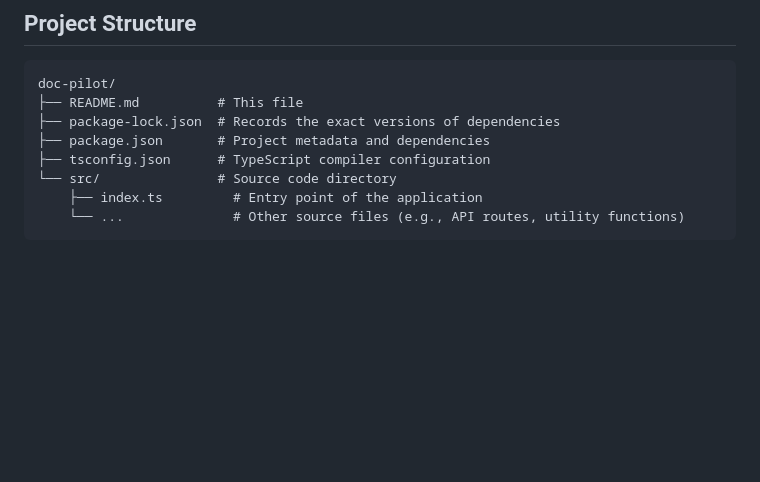
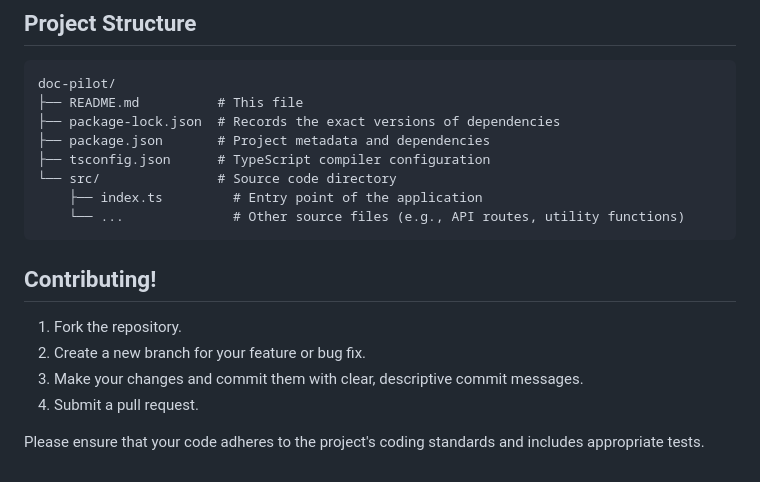
Before and after one commit to AlbertoBarrago/doc-piloot, a Markdown page: README.md, the part around the change. Drawn GitHub-style; blank space fills up the shorter version.

Commit message:
Fixes --doc

````diff
--- a/README.md
+++ b/README.md
@@ -107,3 +107,12 @@ doc-pilot/
     ├── index.ts         # Entry point of the application
     └── ...              # Other source files (e.g., API routes, utility functions)
 ```
+
+## Contributing!
+
+1.  Fork the repository.
+2.  Create a new branch for your feature or bug fix.
+3.  Make your changes and commit them with clear, descriptive commit messages.
+4.  Submit a pull request.
+
+Please ensure that your code adheres to the project's coding standards and includes appropriate tests.
````
